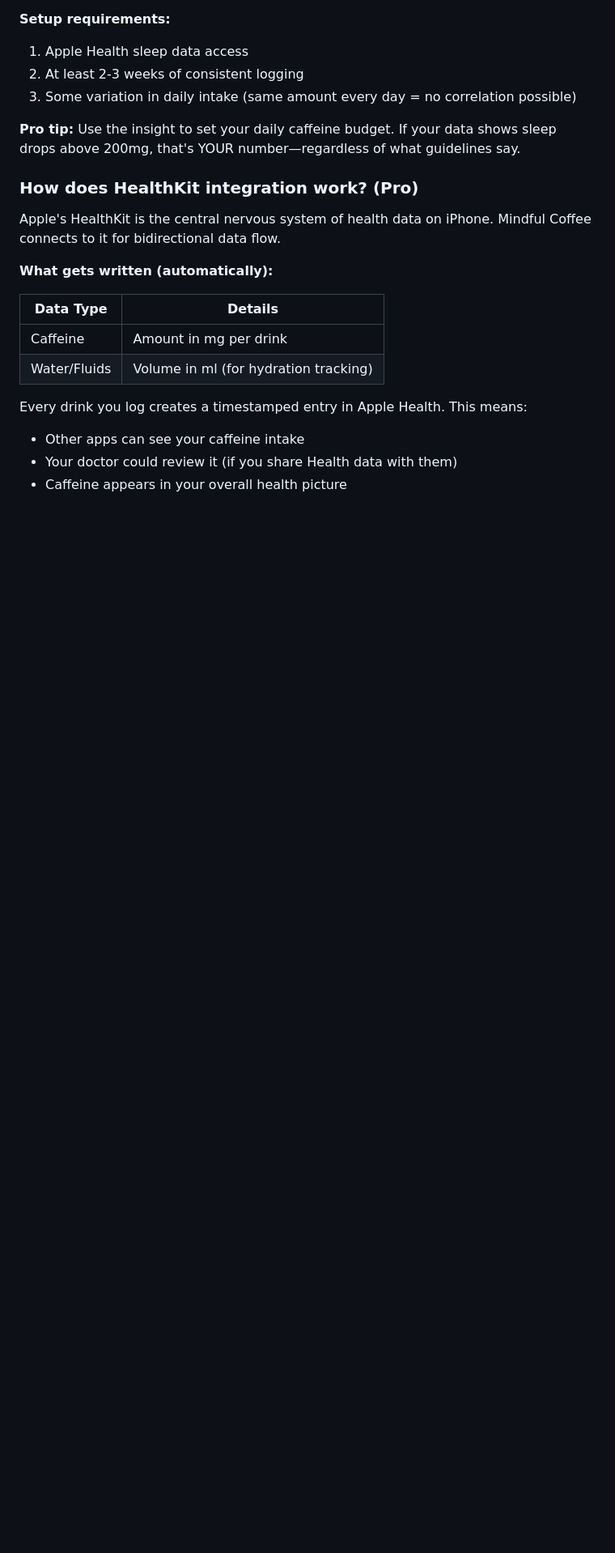
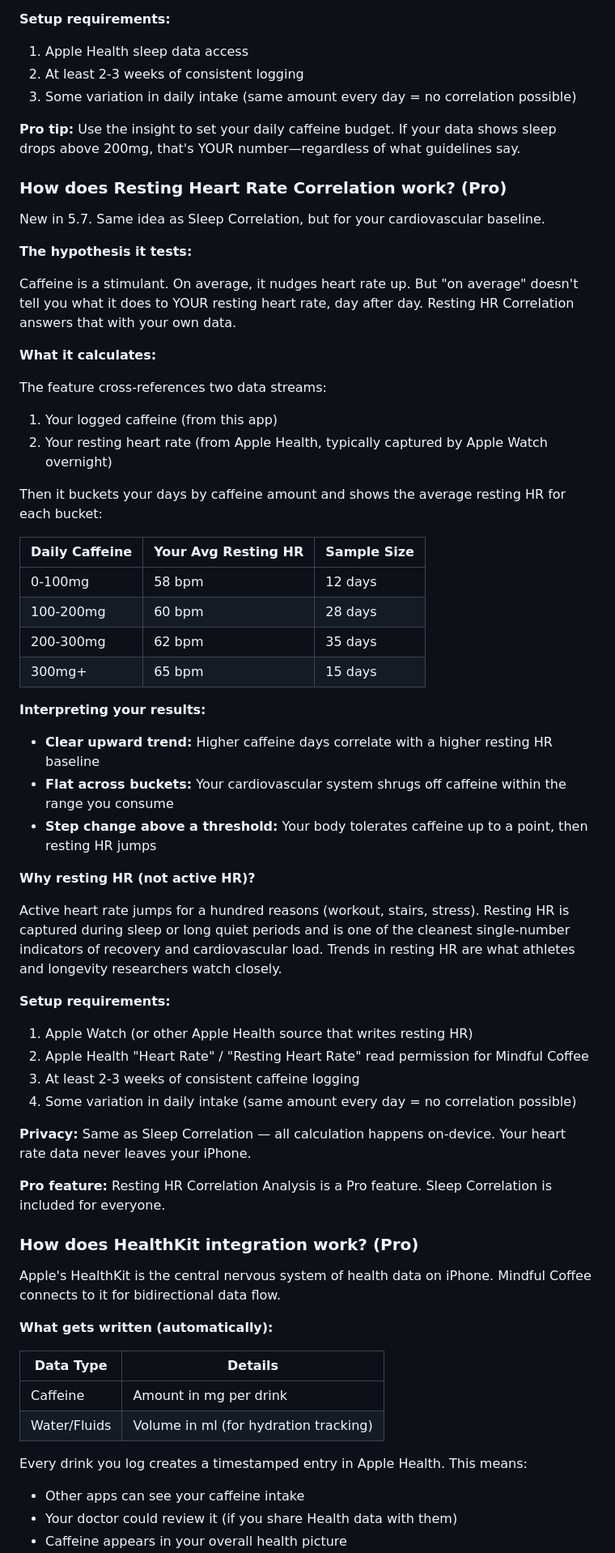
Before and after one commit to aloth/mindful-coffee, a Markdown page: FAQ.md, the part around one of its changes. Shown at 81% size. Drawn GitHub-style; blank space fills up the shorter version.

```diff
--- a/FAQ.md
+++ b/FAQ.md
@@ -693,6 +693,49 @@ Then it buckets your days by caffeine amount and calculates average sleep for ea
 
 **Pro tip:** Use the insight to set your daily caffeine budget. If your data shows sleep drops above 200mg, that's YOUR number—regardless of what guidelines say.
 
+### How does Resting Heart Rate Correlation work? (Pro)
+
+New in 5.7. Same idea as Sleep Correlation, but for your cardiovascular baseline.
+
+**The hypothesis it tests:**
+
+Caffeine is a stimulant. On average, it nudges heart rate up. But "on average" doesn't tell you what it does to YOUR resting heart rate, day after day. Resting HR Correlation answers that with your own data.
+
+**What it calculates:**
+
+The feature cross-references two data streams:
+1. Your logged caffeine (from this app)
+2. Your resting heart rate (from Apple Health, typically captured by Apple Watch overnight)
+
+Then it buckets your days by caffeine amount and shows the average resting HR for each bucket:
+
+| Daily Caffeine | Your Avg Resting HR | Sample Size |
+|----------------|---------------------|-------------|
+| 0-100mg | 58 bpm | 12 days |
+| 100-200mg | 60 bpm | 28 days |
+| 200-300mg | 62 bpm | 35 days |
+| 300mg+ | 65 bpm | 15 days |
+
+**Interpreting your results:**
+
+- **Clear upward trend:** Higher caffeine days correlate with a higher resting HR baseline
+- **Flat across buckets:** Your cardiovascular system shrugs off caffeine within the range you consume
+- **Step change above a threshold:** Your body tolerates caffeine up to a point, then resting HR jumps
+
+**Why resting HR (not active HR)?**
+
+Active heart rate jumps for a hundred reasons (workout, stairs, stress). Resting HR is captured during sleep or long quiet periods and is one of the cleanest single-number indicators of recovery and cardiovascular load. Trends in resting HR are what athletes and longevity researchers watch closely.
+
+**Setup requirements:**
+1. Apple Watch (or other Apple Health source that writes resting HR)
+2. Apple Health "Heart Rate" / "Resting Heart Rate" read permission for Mindful Coffee
+3. At least 2-3 weeks of consistent caffeine logging
+4. Some variation in daily intake (same amount every day = no correlation possible)
+
+**Privacy:** Same as Sleep Correlation — all calculation happens on-device. Your heart rate data never leaves your iPhone.
+
+**Pro feature:** Resting HR Correlation Analysis is a Pro feature. Sleep Correlation is included for everyone.
+
 ### How does HealthKit integration work? (Pro)
 
 Apple's HealthKit is the central nervous system of health data on iPhone. Mindful Coffee connects to it for bidirectional data flow.
```
Also changed, not shown: other parts of FAQ.md (+29 -0 lines), README.md (+7 -0 lines).
